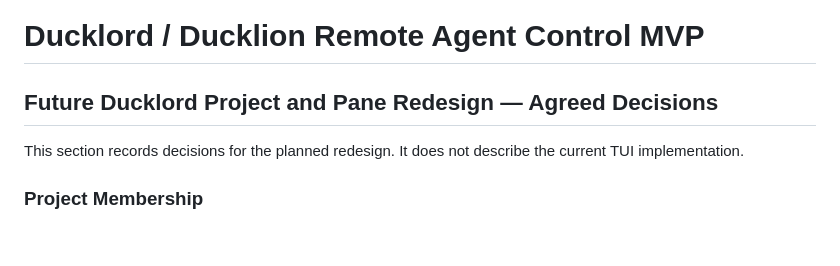
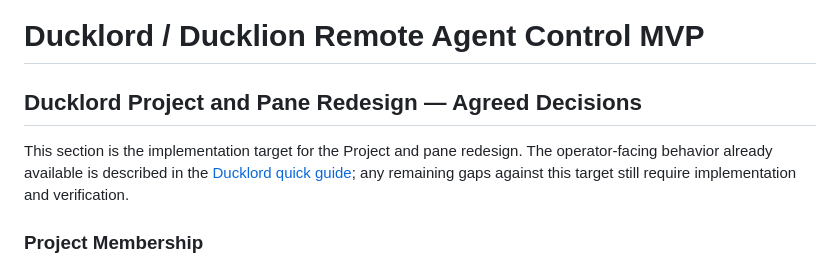
Before and after one commit to moltingduck/duckway, a Markdown page: docs/ducklord-ducklion-spec.md, the part around the change. Drawn GitHub-style; blank space fills up the shorter version.

```diff
--- a/docs/ducklord-ducklion-spec.md
+++ b/docs/ducklord-ducklion-spec.md
@@ -1,9 +1,11 @@
 # Ducklord / Ducklion Remote Agent Control MVP
 
-## Future Ducklord Project and Pane Redesign — Agreed Decisions
+## Ducklord Project and Pane Redesign — Agreed Decisions
 
-This section records decisions for the planned redesign. It does not describe
-the current TUI implementation.
+This section is the implementation target for the Project and pane redesign.
+The operator-facing behavior already available is described in the
+[Ducklord quick guide](ducklord-user-guide.md); any remaining gaps against
+this target still require implementation and verification.
 
 ### Project Membership
 
```
Also changed, not shown: docs/ducklord-user-guide.md (+96 -86 lines).
